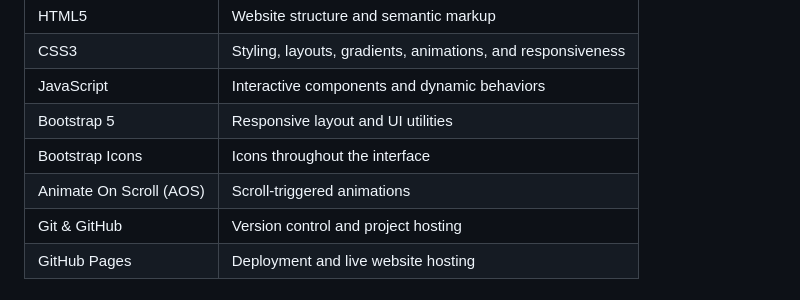
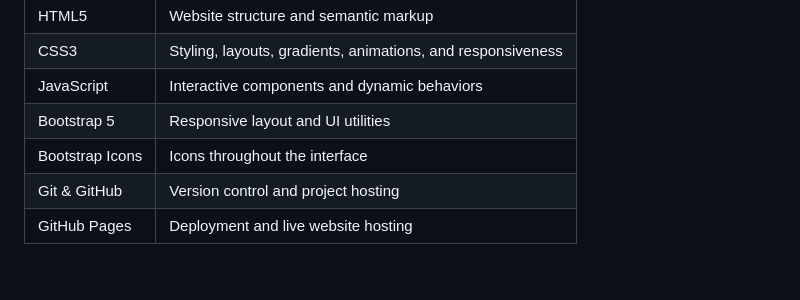
Before and after one commit to SetayeshAmini/ShopSphere, a Markdown page: README.md, the part around the change. GitHub-like rendering.

Commit message:
Update  technologies list
Removed AOS from the technologies list in README.

```diff
--- a/README.md
+++ b/README.md
@@ -43,7 +43,6 @@ The goal is to create a shopping experience that feels modern, intuitive, and en
 | JavaScript | Interactive components and dynamic behaviors |
 | Bootstrap 5 | Responsive layout and UI utilities |
 | Bootstrap Icons | Icons throughout the interface |
-| Animate On Scroll (AOS) | Scroll-triggered animations |
 | Git & GitHub | Version control and project hosting |
 | GitHub Pages | Deployment and live website hosting |
 
```
